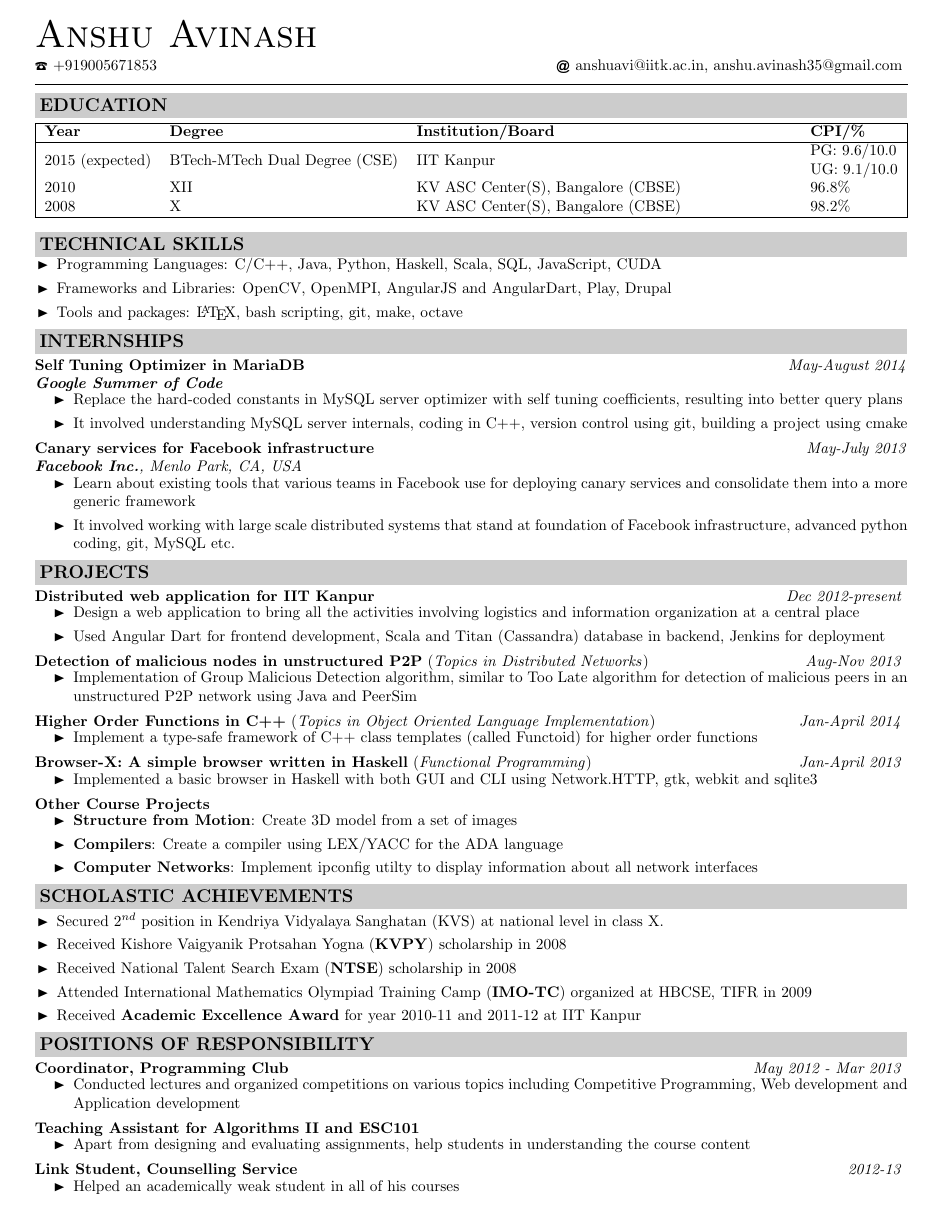
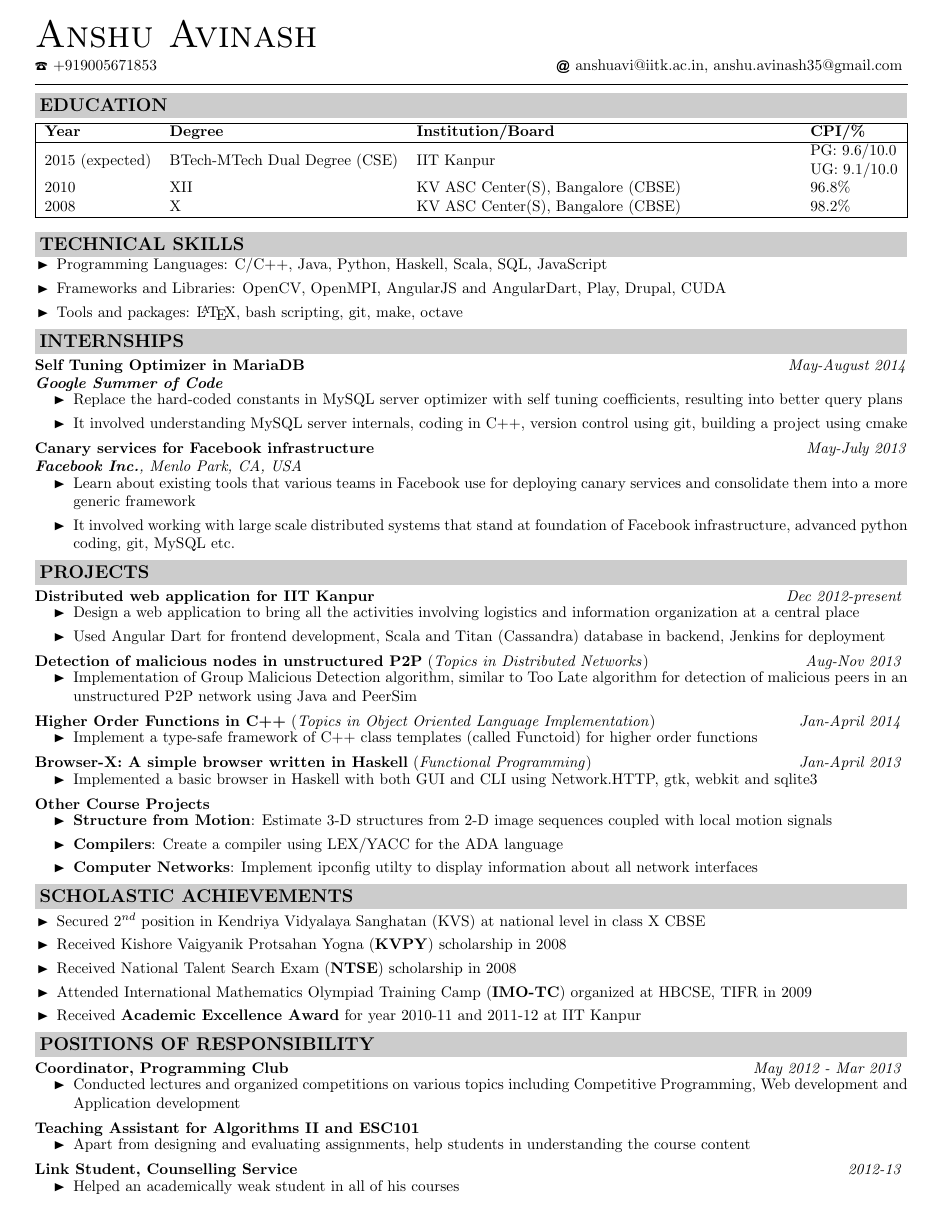
Before and after one commit to igniting/resume, a LaTeX CV (Resume.tex): the whole page. Compiled offline with pdfLaTeX.

Commit message:
More explanation for few fields

```diff
--- a/Resume.tex
+++ b/Resume.tex
@@ -120,8 +120,8 @@
 \vspace{-0.6cm}
 \begin{itemize}[leftmargin=0.5cm]
 \setlength{\itemsep}{0.1mm}
-\item Programming Languages: C/C++, Java, Python, Haskell, Scala, SQL, JavaScript, CUDA
-\item Frameworks and Libraries: OpenCV, OpenMPI, AngularJS and AngularDart, Play, Drupal
+\item Programming Languages: C/C++, Java, Python, Haskell, Scala, SQL, JavaScript
+\item Frameworks and Libraries: OpenCV, OpenMPI, AngularJS and AngularDart, Play, Drupal, CUDA
 \item Tools and packages: \LaTeX, bash scripting, git, make, octave
 \end{itemize}
 
@@ -170,7 +170,7 @@
 \vspace{-0.2cm}
 \begin{itemize}
 \setlength{\itemsep}{0.1mm}
-\item \textbf{Structure from Motion}: Create 3D model from a set of images
+\item \textbf{Structure from Motion}: Estimate 3-D structures from 2-D image sequences coupled with local motion signals
 \item \textbf{Compilers}: Create a compiler using LEX/YACC for the ADA language
 \item \textbf{Computer Networks}: Implement ipconfig utilty to display information about all network interfaces
 \end{itemize}
@@ -179,7 +179,7 @@
 \vspace{-0.5cm}
 \begin{itemize}[leftmargin=0.5cm]
 \setlength{\itemsep}{0.1mm}
-\item Secured $2^{nd}$ position in Kendriya Vidyalaya Sanghatan (KVS) at national level in class X.
+\item Secured $2^{nd}$ position in Kendriya Vidyalaya Sanghatan (KVS) at national level in class X CBSE
 \item Received Kishore Vaigyanik Protsahan Yogna (\textbf{KVPY}) scholarship in 2008
 \item Received National Talent Search Exam (\textbf{NTSE}) scholarship in 2008
 \item Attended International Mathematics Olympiad Training Camp (\textbf{IMO-TC}) organized at HBCSE, TIFR in 2009
```
